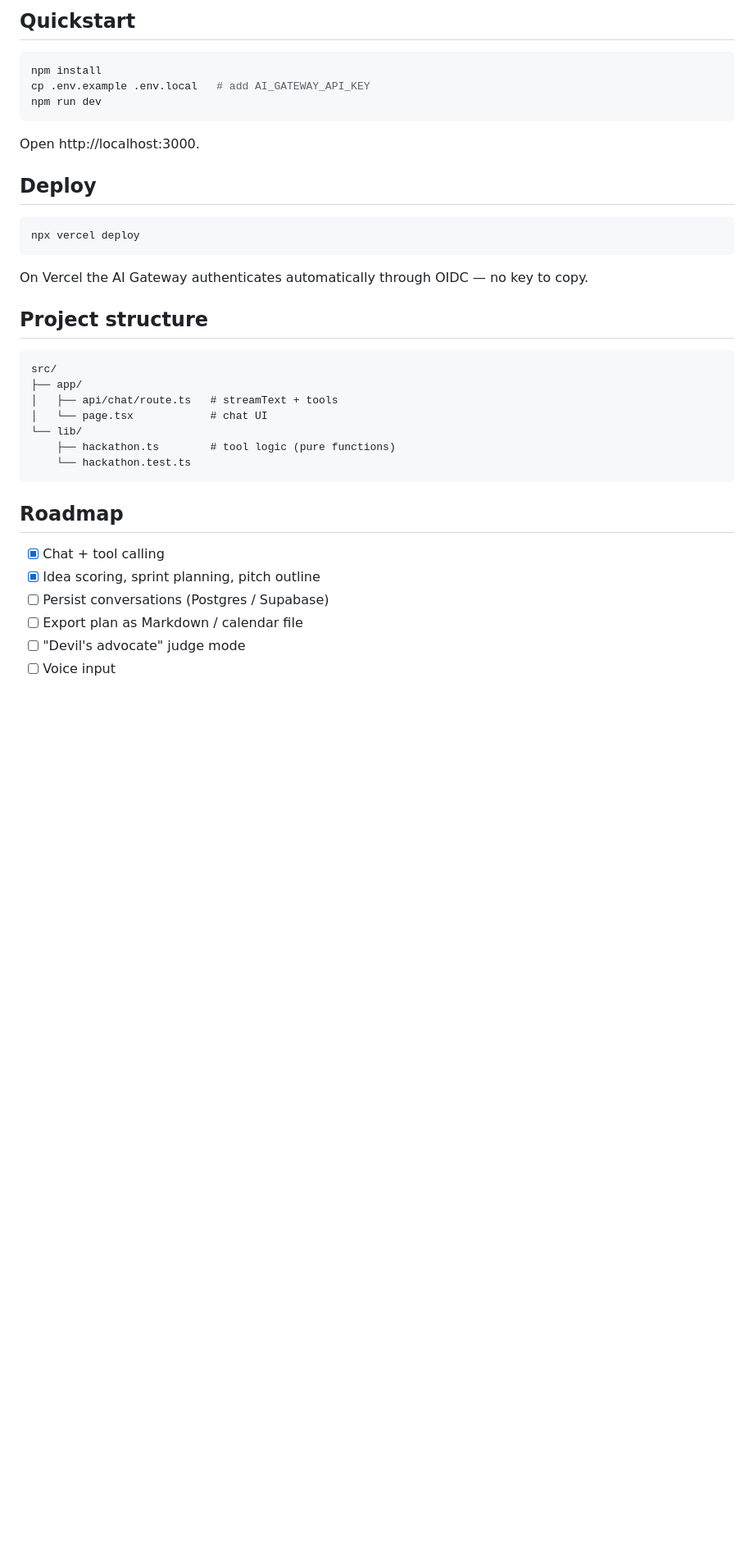
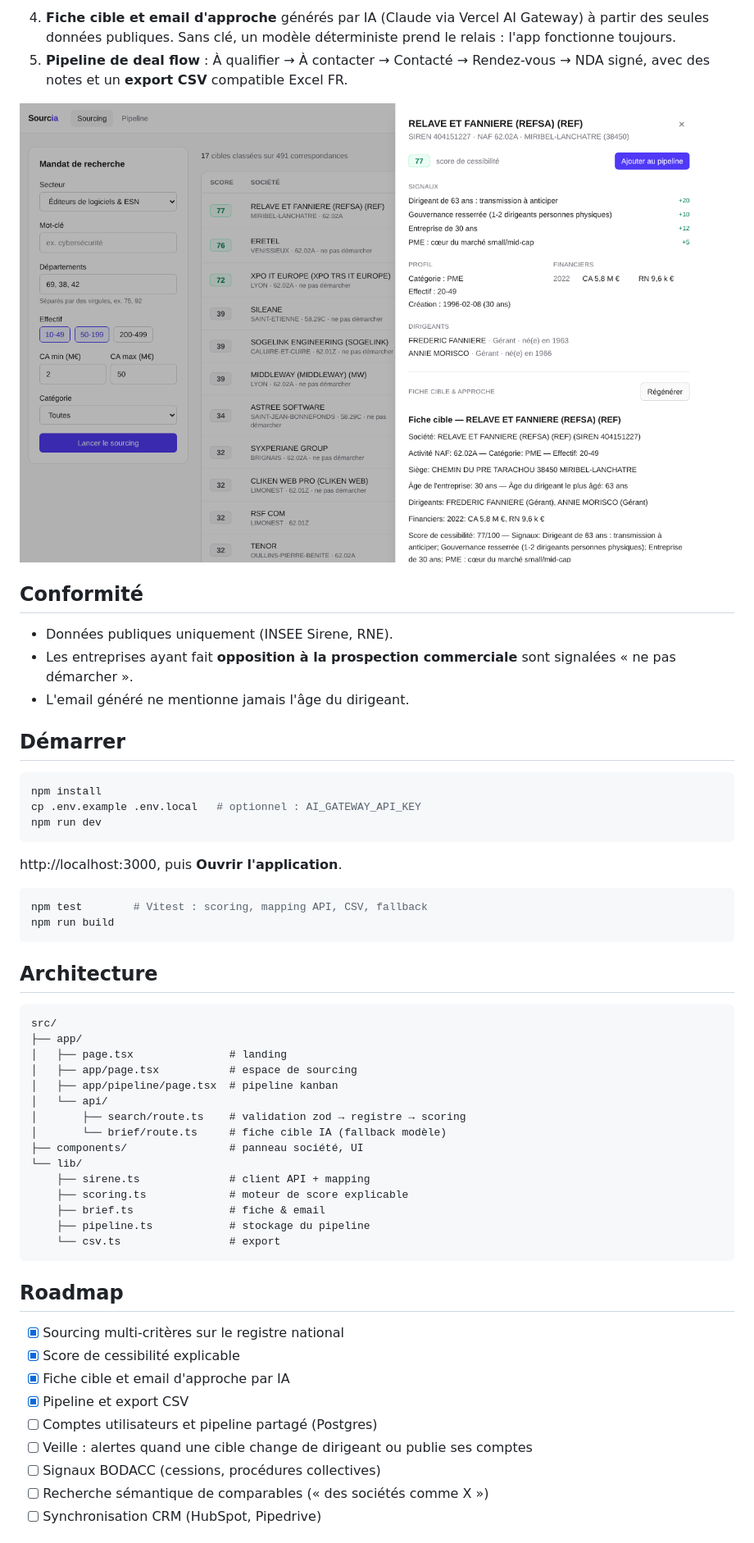
Before and after one commit to lmoris7/Sourcia, a Markdown page: README.md, the part around one of its changes. Shown at 82% size. GitHub-like rendering; pictures changed too: docs/screenshot-fiche.png (added); blank space fills up the shorter version.

Commit message:
docs: README with scoring model, screenshots, env example

````diff
--- a/README.md
+++ b/README.md
@@ -24,40 +31,59 @@ Built-in mentor tools:
 
-## Quickstart
+4. **Fiche cible et email d'approche** générés par IA (Claude via Vercel AI Gateway) à partir des seules données publiques. Sans clé, un modèle déterministe prend le relais : l'app fonctionne toujours.
+5. **Pipeline de deal flow** : À qualifier → À contacter → Contacté → Rendez-vous → NDA signé, avec des notes et un **export CSV** compatible Excel FR.
+
+![Fiche cible](docs/screenshot-fiche.png)
+
+## Conformité
+
+- Données publiques uniquement (INSEE Sirene, RNE).
+- Les entreprises ayant fait **opposition à la prospection commerciale** sont signalées « ne pas démarcher ».
+- L'email généré ne mentionne jamais l'âge du dirigeant.
+
+## Démarrer
 
 ```bash
 npm install
-cp .env.example .env.local   # add AI_GATEWAY_API_KEY
+cp .env.example .env.local   # optionnel : AI_GATEWAY_API_KEY
 npm run dev
 ```
 
-Open http://localhost:3000.
-
-## Deploy
+http://localhost:3000, puis **Ouvrir l'application**.
 
 ```bash
-npx vercel deploy
+npm test        # Vitest : scoring, mapping API, CSV, fallback
+npm run build
 ```
 
-On Vercel the AI Gateway authenticates automatically through OIDC — no key to copy.
-
-## Project structure
+## Architecture
 
 ```
 src/
 ├── app/
-│   ├── api/chat/route.ts   # streamText + tools
-│   └── page.tsx            # chat UI
+│   ├── page.tsx               # landing
+│   ├── app/page.tsx           # espace de sourcing
+│   ├── app/pipeline/page.tsx  # pipeline kanban
+│   └── api/
+│       ├── search/route.ts    # validation zod → registre → scoring
+│       └── brief/route.ts     # fiche cible IA (fallback modèle)
+├── components/                # panneau société, UI
 └── lib/
-    ├── hackathon.ts        # tool logic (pure functions)
-    └── hackathon.test.ts
+    ├── sirene.ts              # client API + mapping
+    ├── scoring.ts             # moteur de score explicable
+    ├── brief.ts               # fiche & email
+    ├── pipeline.ts            # stockage du pipeline
+    └── csv.ts                 # export
 ```
 
 ## Roadmap
 
-- [x] Chat + tool calling
-- [x] Idea scoring, sprint planning, pitch outline
-- [ ] Persist conversations (Postgres / Supabase)
-- [ ] Export plan as Markdown / calendar file
-- [ ] "Devil's advocate" judge mode
-- [ ] Voice input
+- [x] Sourcing multi-critères sur le registre national
+- [x] Score de cessibilité explicable
+- [x] Fiche cible et email d'approche par IA
+- [x] Pipeline et export CSV
+- [ ] Comptes utilisateurs et pipeline partagé (Postgres)
+- [ ] Veille : alertes quand une cible change de dirigeant ou publie ses comptes
+- [ ] Signaux BODACC (cessions, procédures collectives)
+- [ ] Recherche sémantique de comparables (« des sociétés comme X »)
+- [ ] Synchronisation CRM (HubSpot, Pipedrive)
 
````
Also changed, not shown: other parts of README.md (+23 -16 lines), docs/screenshot-sourcing.png (added), 1 other file.
